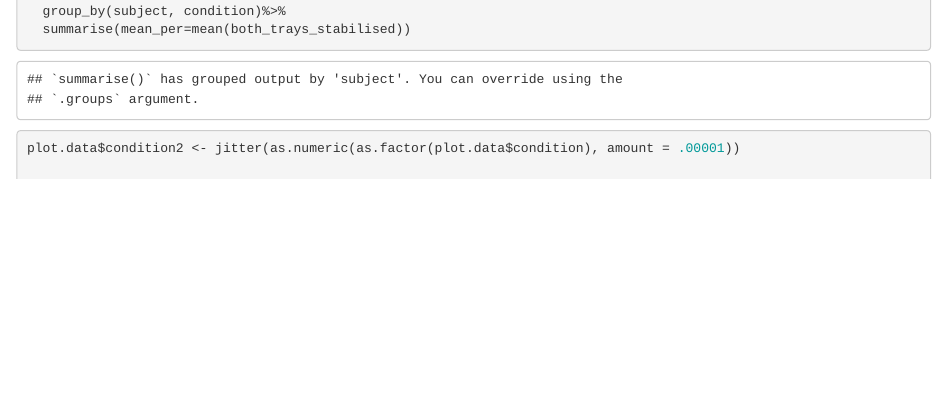
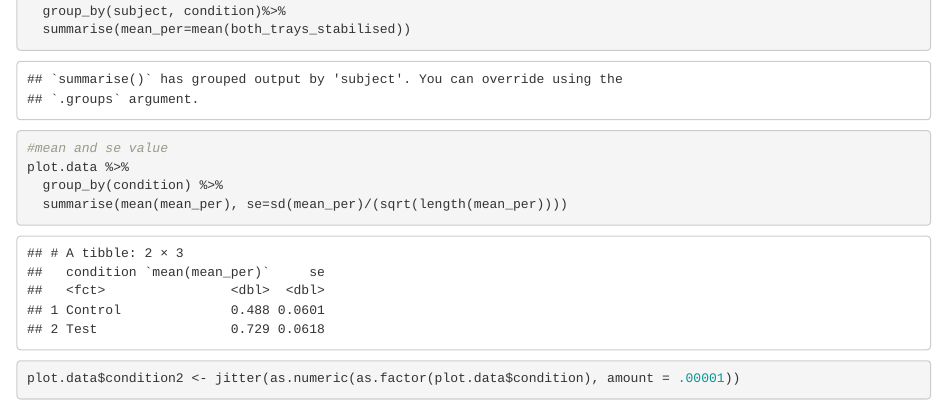
Before and after one commit to cvoelter/competitive_y_shaped_tube, an R Markdown document (comp_y_tube_script.rmd): the page in a window 1100 px wide, from 7700 px down. Rendered offline with R 4.5, knitr and Pandoc, with nearby package versions; code that draws random numbers runs with fixed seeds of ours; some code elsewhere in the file could not run offline.

Commit message:
calculate descriptives.

````diff
--- a/comp_y_tube_script.rmd
+++ b/comp_y_tube_script.rmd
@@ -153,14 +153,21 @@ save.image("comp_y_tube.RData")
 #### Plots
 
 ```{r}
-
 plot.data<-xdata%>%
   mutate(condition=fct_recode(as.factor(condition), "Control"="control", "Test"="test"))%>%
   group_by(subject, condition)%>%
   summarise(mean_per=mean(both_trays_stabilised))
 
+#mean and se value
+plot.data %>%
+  group_by(condition) %>%
+  summarise(mean(mean_per), se=sd(mean_per)/(sqrt(length(mean_per))))
+
 plot.data$condition2 <- jitter(as.numeric(as.factor(plot.data$condition), amount = .00001))
+```
 
+
+```{r}
 library(gghalves)
 library(ggsignif)
 
````
